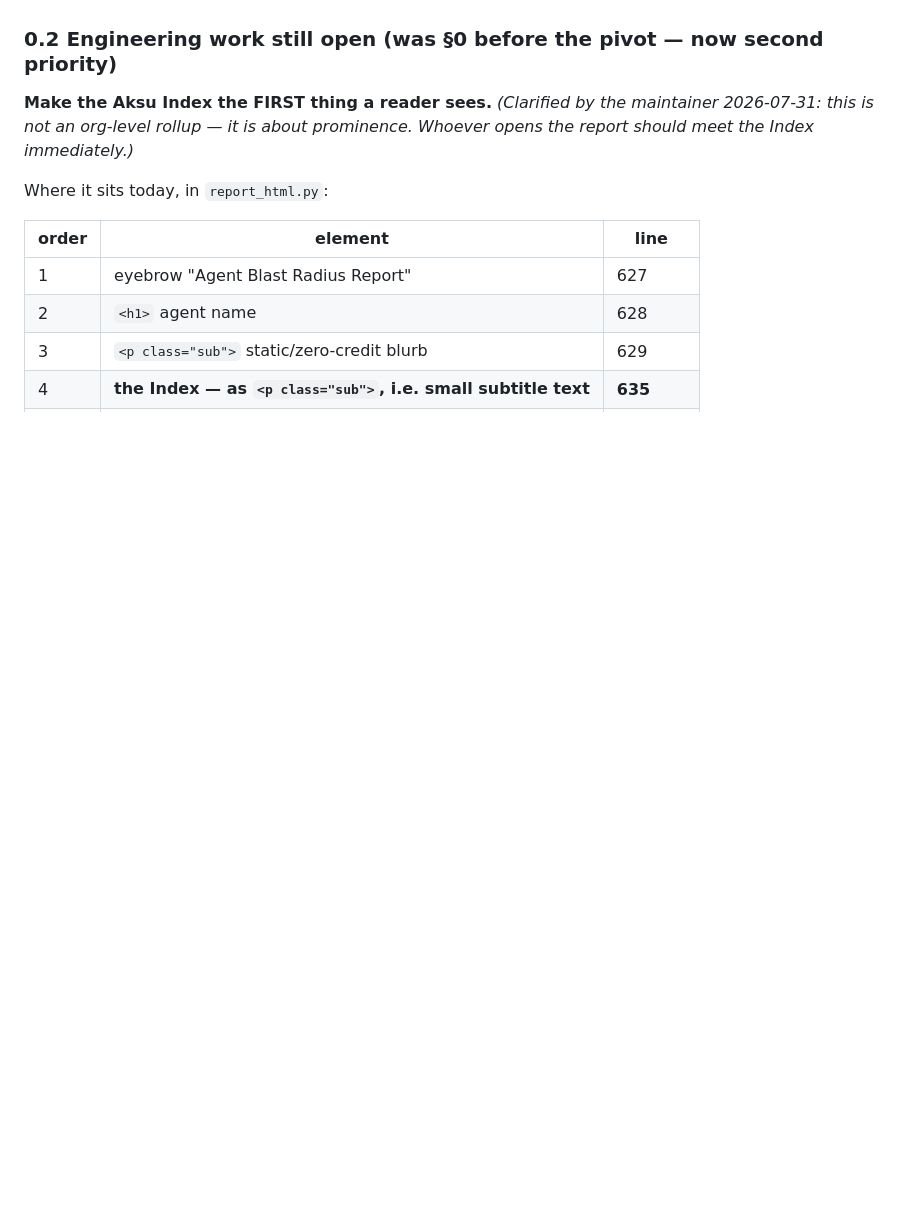
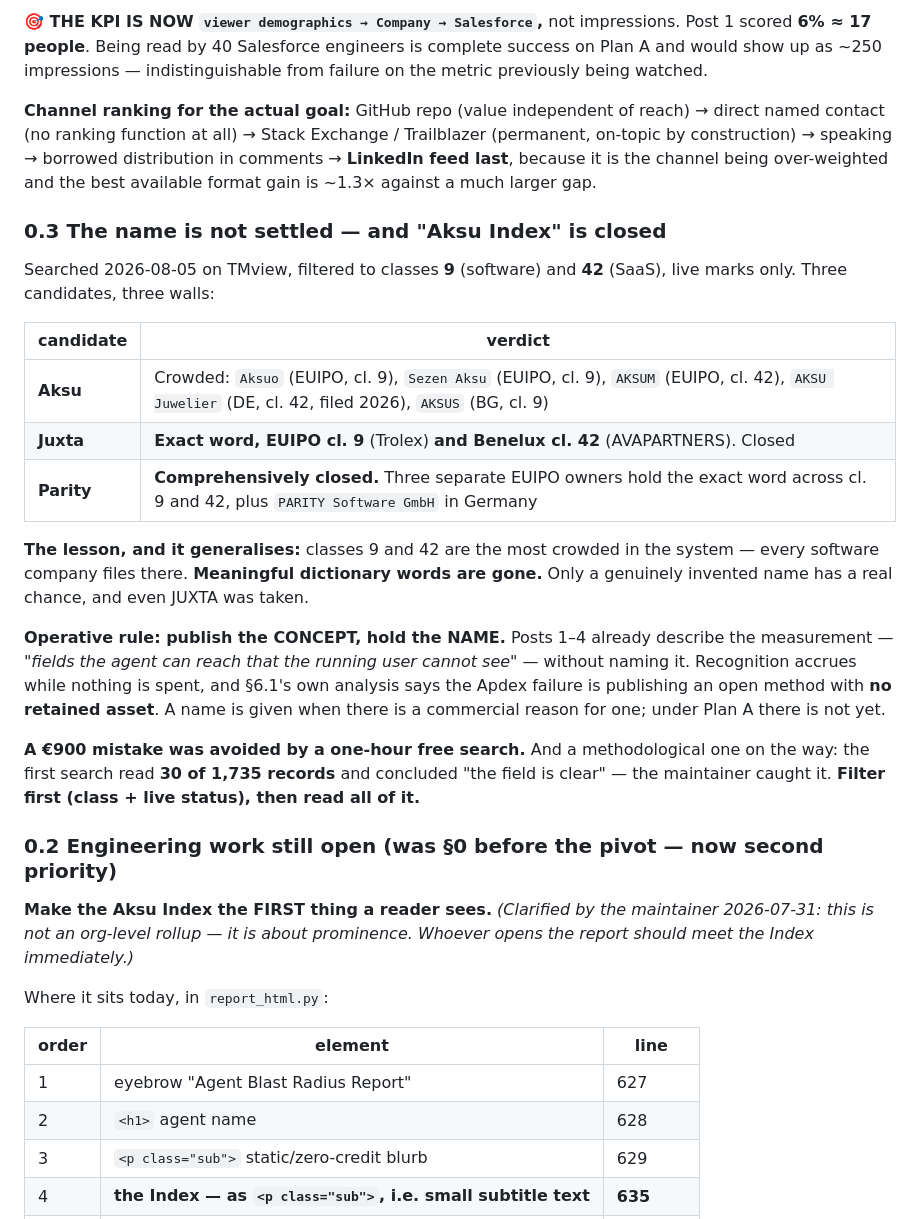
Before and after one commit to aksumustafa1625/agent-blast-radius, a Markdown page: CLAUDE.md, the part around one of its changes. Drawn GitHub-style; blank space fills up the shorter version.

```diff
--- a/CLAUDE.md
+++ b/CLAUDE.md
@@ -72,3 +104,38 @@ publishes his own errors".
+**🎯 THE KPI IS NOW `viewer demographics → Company → Salesforce`,** not impressions.
+Post 1 scored **6% ≈ 17 people**. Being read by 40 Salesforce engineers is complete
+success on Plan A and would show up as ~250 impressions — indistinguishable from failure
+on the metric previously being watched.
+
+**Channel ranking for the actual goal:** GitHub repo (value independent of reach) →
+direct named contact (no ranking function at all) → Stack Exchange / Trailblazer
+(permanent, on-topic by construction) → speaking → borrowed distribution in comments →
+**LinkedIn feed last**, because it is the channel being over-weighted and the best
+available format gain is ~1.3× against a much larger gap.
+
+### 0.3 The name is not settled — and "Aksu Index" is closed
+
+Searched 2026-08-05 on TMview, filtered to classes **9** (software) and **42** (SaaS),
+live marks only. Three candidates, three walls:
+
+| candidate | verdict |
+|---|---|
+| **Aksu** | Crowded: `Aksuo` (EUIPO, cl. 9), `Sezen Aksu` (EUIPO, cl. 9), `AKSUM` (EUIPO, cl. 42), `AKSU Juwelier` (DE, cl. 42, filed 2026), `AKSUS` (BG, cl. 9) |
+| **Juxta** | **Exact word, EUIPO cl. 9** (Trolex) **and Benelux cl. 42** (AVAPARTNERS). Closed |
+| **Parity** | **Comprehensively closed.** Three separate EUIPO owners hold the exact word across cl. 9 and 42, plus `PARITY Software GmbH` in Germany |
+
+**The lesson, and it generalises:** classes 9 and 42 are the most crowded in the system —
+every software company files there. **Meaningful dictionary words are gone.** Only a
+genuinely invented name has a real chance, and even JUXTA was taken.
+
+**Operative rule: publish the CONCEPT, hold the NAME.** Posts 1–4 already describe the
+measurement — *"fields the agent can reach that the running user cannot see"* — without
+naming it. Recognition accrues while nothing is spent, and §6.1's own analysis says the
+Apdex failure is publishing an open method with **no retained asset**. A name is given
+when there is a commercial reason for one; under Plan A there is not yet.
+
+**A €900 mistake was avoided by a one-hour free search.** And a methodological one on the
+way: the first search read **30 of 1,735 records** and concluded "the field is clear" —
+the maintainer caught it. **Filter first (class + live status), then read all of it.**
 
 ### 0.2 Engineering work still open (was §0 before the pivot — now second priority)
 
```
Also changed, not shown: other parts of CLAUDE.md (+43 -11 lines).
